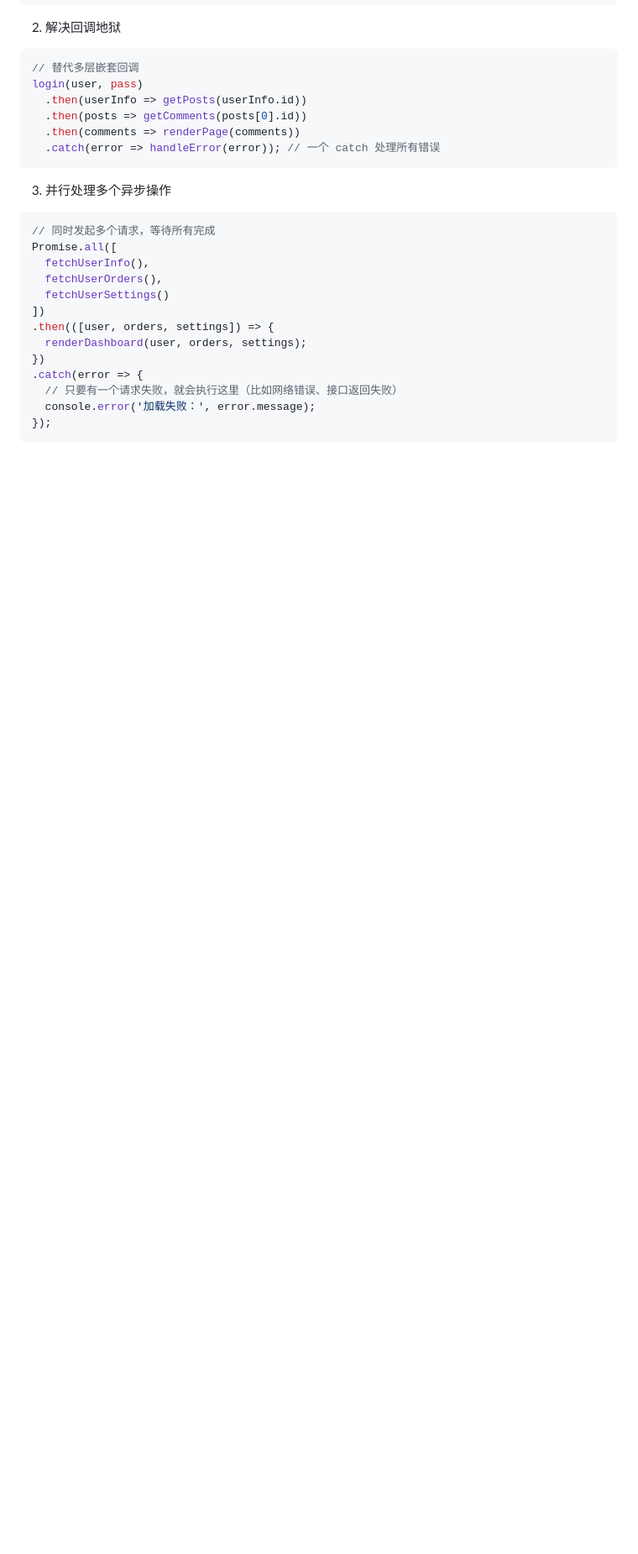
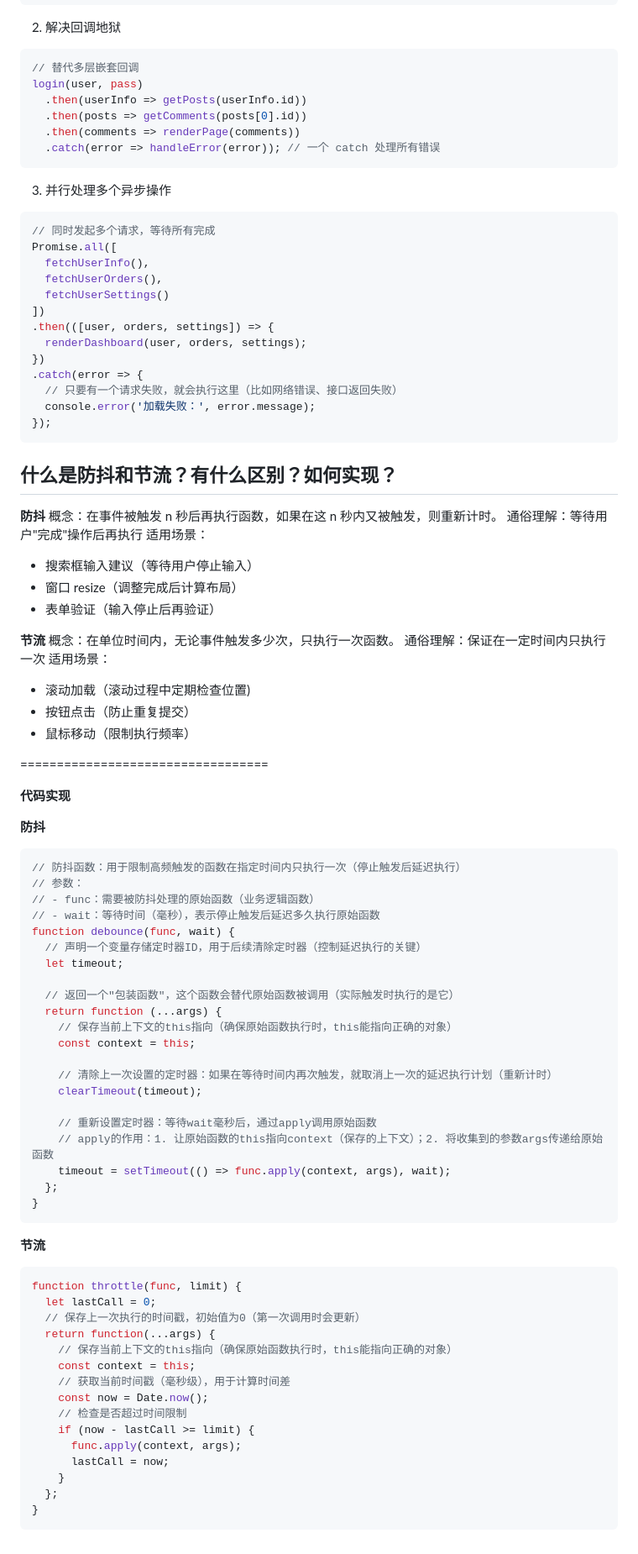
Before and after one commit to ls-5s/interview, a Markdown page: js.md, the part around the change. Shown at 84% size. Rendered like a GitHub page; blank space fills up the shorter version.

Commit message:
feat:防抖和节流的原理和手写代码

````diff
--- a/js.md
+++ b/js.md
@@ -1039,3 +1039,66 @@ Promise.all([
   console.error('加载失败：', error.message);
 });
 ```
+## 什么是防抖和节流？有什么区别？如何实现？
+**防抖**
+概念：在事件被触发 n 秒后再执行函数，如果在这 n 秒内又被触发，则重新计时。
+通俗理解：等待用户"完成"操作后再执行
+适用场景：
+- 搜索框输入建议（等待用户停止输入）
+- 窗口 resize（调整完成后计算布局）
+- 表单验证（输入停止后再验证）
+
+**节流**
+概念：在单位时间内，无论事件触发多少次，只执行一次函数。
+通俗理解：保证在一定时间内只执行一次
+适用场景：
+- 滚动加载（滚动过程中定期检查位置)
+- 按钮点击（防止重复提交）
+- 鼠标移动（限制执行频率）
+
+==================================
+
+**代码实现**
+
+**防抖**
+```javascript
+// 防抖函数：用于限制高频触发的函数在指定时间内只执行一次（停止触发后延迟执行）
+// 参数：
+// - func：需要被防抖处理的原始函数（业务逻辑函数）
+// - wait：等待时间（毫秒），表示停止触发后延迟多久执行原始函数
+function debounce(func, wait) {
+  // 声明一个变量存储定时器ID，用于后续清除定时器（控制延迟执行的关键）
+  let timeout;
+
+  // 返回一个"包装函数"，这个函数会替代原始函数被调用（实际触发时执行的是它）
+  return function (...args) {
+    // 保存当前上下文的this指向（确保原始函数执行时，this能指向正确的对象）
+    const context = this;
+
+    // 清除上一次设置的定时器：如果在等待时间内再次触发，就取消上一次的延迟执行计划（重新计时）
+    clearTimeout(timeout);
+
+    // 重新设置定时器：等待wait毫秒后，通过apply调用原始函数
+    // apply的作用：1. 让原始函数的this指向context（保存的上下文）；2. 将收集到的参数args传递给原始函数
+    timeout = setTimeout(() => func.apply(context, args), wait);
+  };
+}
+```
+**节流**
+```javascript
+function throttle(func, limit) {
+  let lastCall = 0;
+  // 保存上一次执行的时间戳，初始值为0（第一次调用时会更新）
+  return function(...args) {
+    // 保存当前上下文的this指向（确保原始函数执行时，this能指向正确的对象）
+    const context = this;
+    // 获取当前时间戳（毫秒级），用于计算时间差
+    const now = Date.now();
+    // 检查是否超过时间限制
+    if (now - lastCall >= limit) {
+      func.apply(context, args);
+      lastCall = now;
+    }
+  };
+}
+```
````
